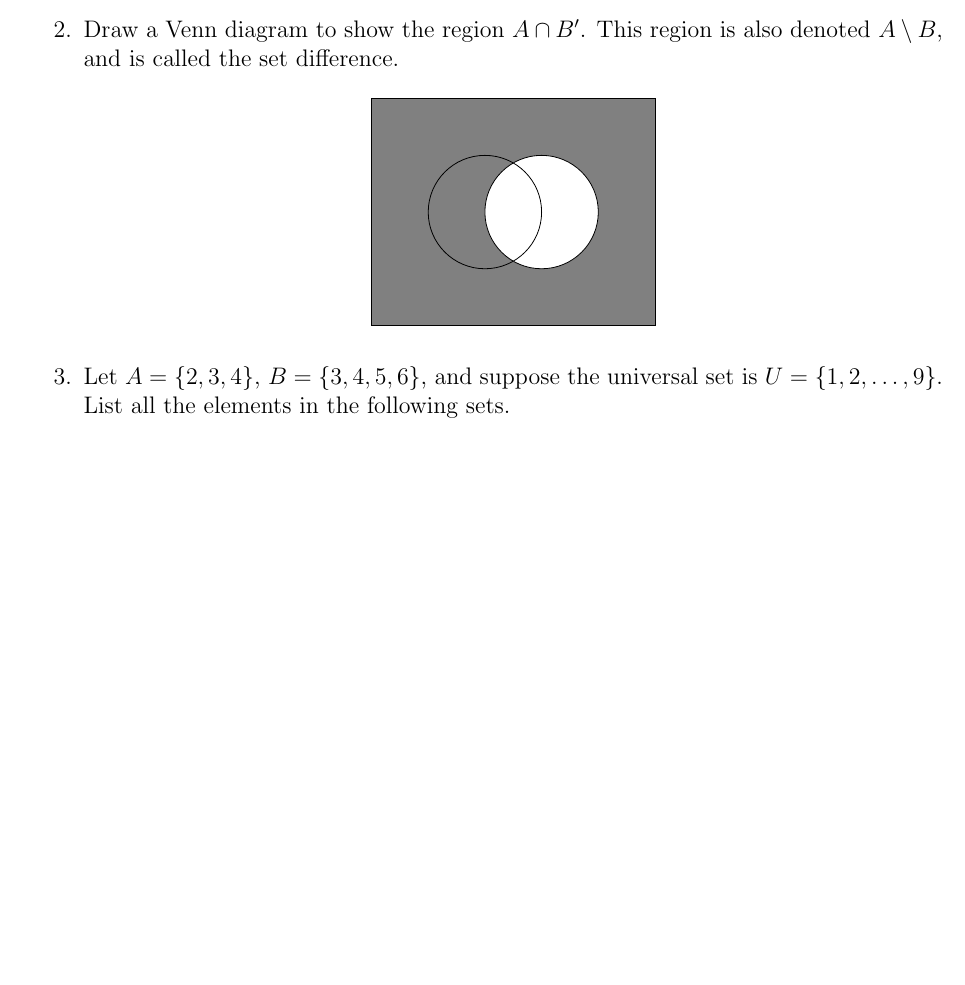
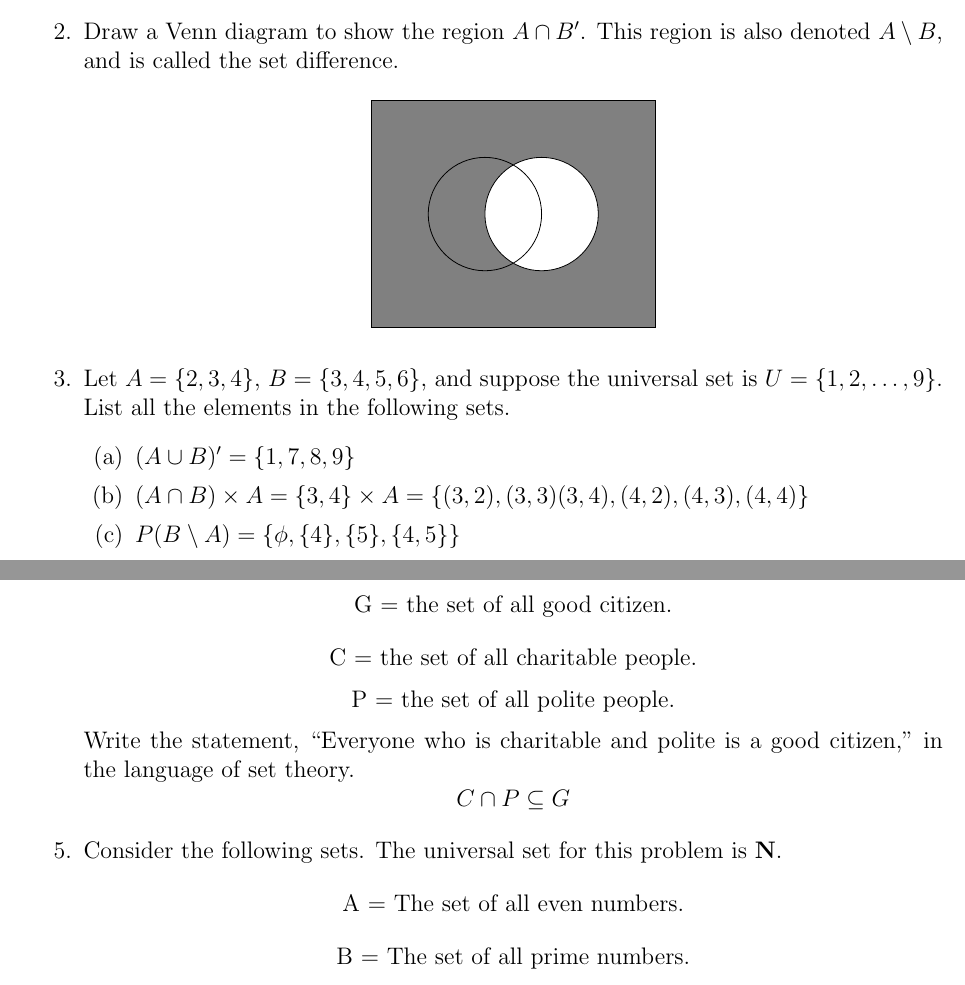
Before and after one commit to minhanhnguy/WorkSpace, a LaTeX problem sheet (DiscreteMath/Assignment-4/Assignment-4.tex): part of page 5 of 5 before the commit and two parts of pages 5 and 6 of 6 after it, the two joined at a grey line, cut so that both start at the same text, the shorter picture padded with empty space. Compiled offline with pdfLaTeX.

Commit message:
update assignment 4 dis math

```diff
--- a/DiscreteMath/Assignment-4/Assignment-4.tex
+++ b/DiscreteMath/Assignment-4/Assignment-4.tex
@@ -293,6 +293,21 @@ Section 2.1:
       \end{tikzpicture}
     \end{center}
   \item Let $A = \{2, 3, 4\}$, $B = \{3, 4, 5, 6\}$, and suppose the universal set is $U = \{1, 2, …, 9\}$. List all the elements in the following sets.
+  \begin{enumerate}
+    \item $(A \cup B)' = \{1,7,8,9\}$
+    \item $(A \cap B) \times A = \{3,4\} \times A = \{(3,2),(3,3)(3,4),(4,2),(4,3),(4,4)\}$
+    \item $P(B\setminus A) = \{\phi, \{4\}, \{5\}, \{4,5\}\}$
+  \end{enumerate}
+  \item Let the following sets be given.
+    \[\text{G = the set of all good citizen.}\]
+    \[\text{C = the set of all charitable people.}\]
+    \[\text{P = the set of all polite people.}\]
+    Write the statement, “Everyone who is charitable and polite is a good citizen,” in the language of set theory.
+    \[C \cap P \subseteq G\]
+  \item Consider the following sets. The universal set for this problem is \textbf{N}.
+    \[\text{A = The set of all even numbers.}\]
+    \[\text{B = The set of all prime numbers.}\]
+    \[\text{}\]
 \end{enumerate}
 
 \end{document}
```
Also changed, not shown: DiscreteMath/Assignment-4/Assignment-4.pdf, 5 other files.
